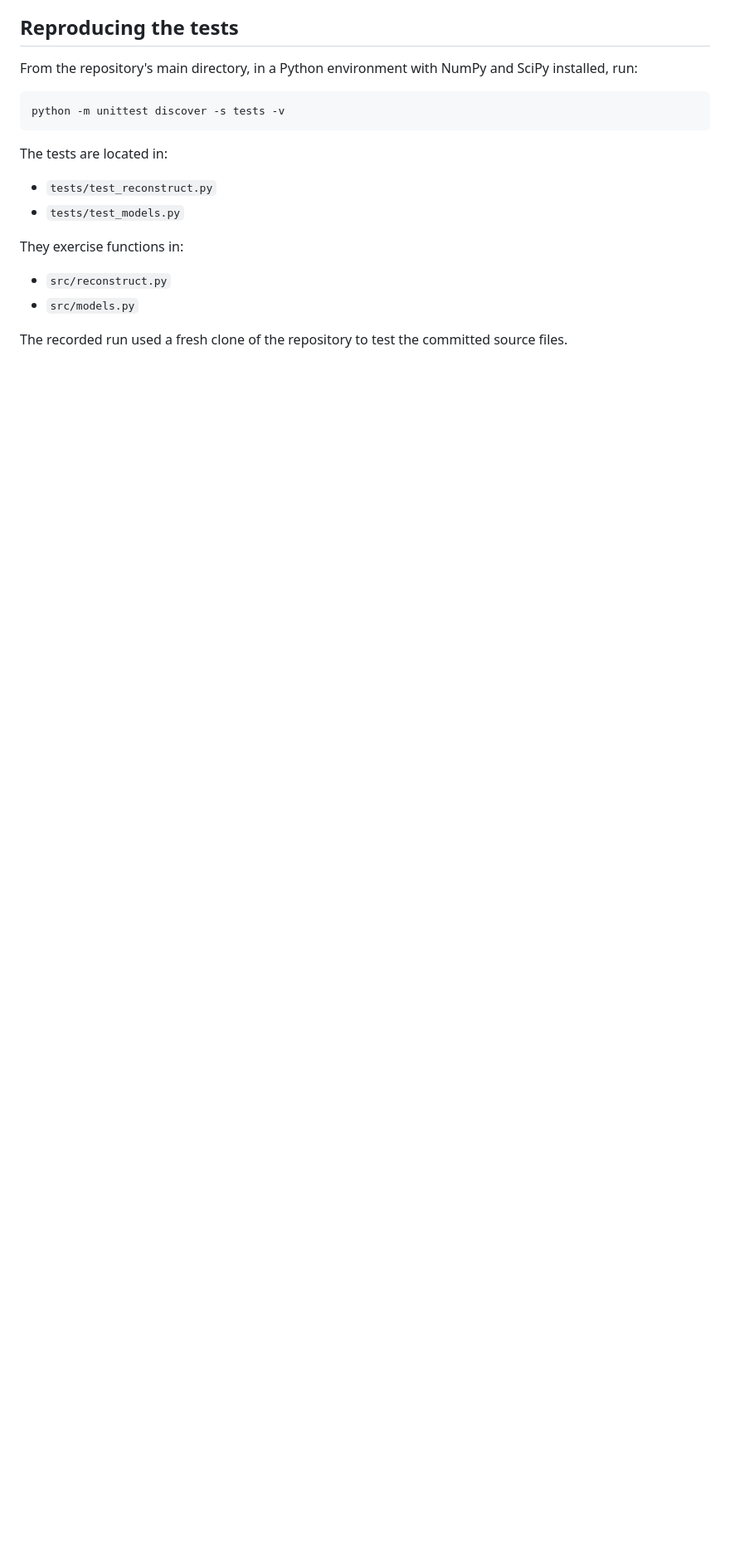
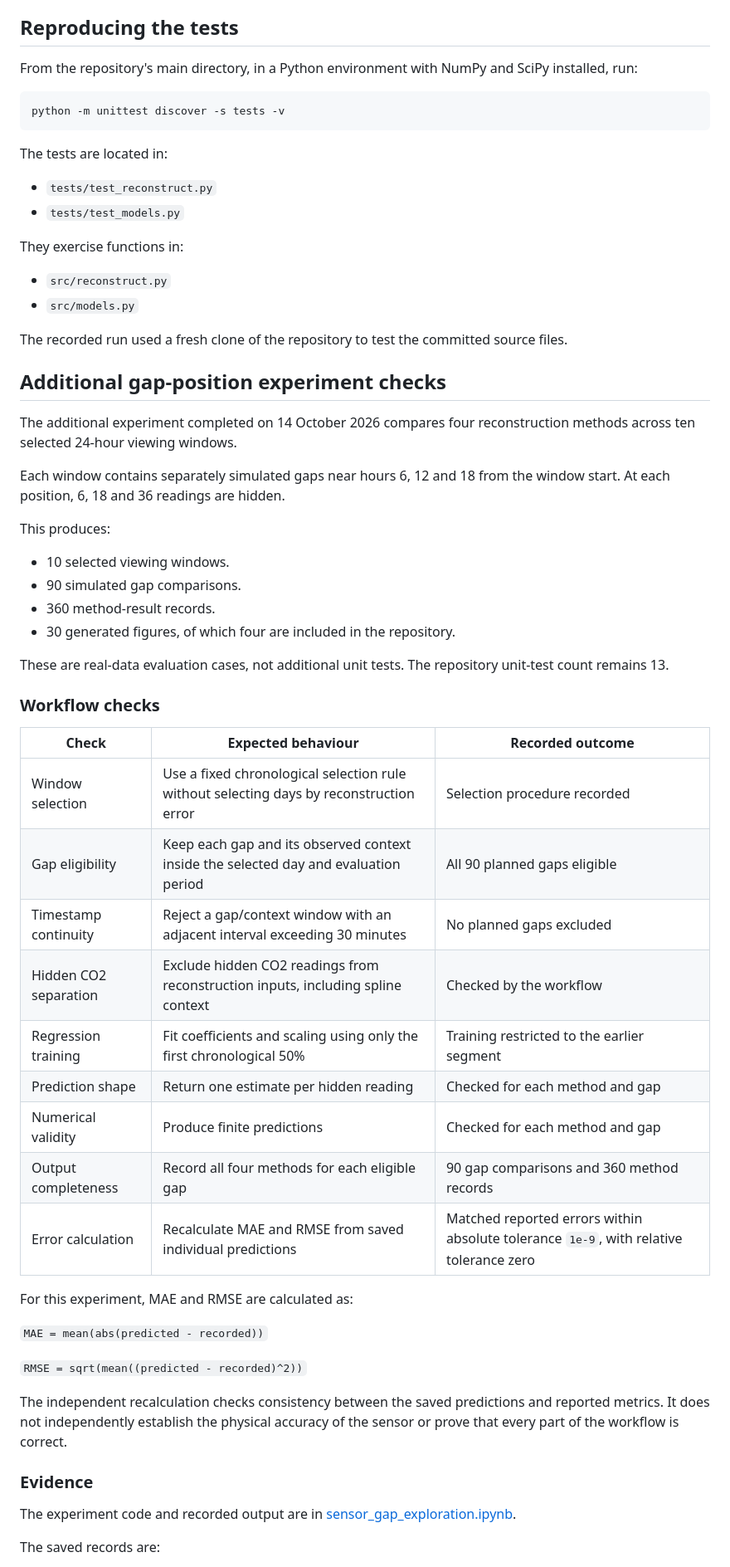
Before and after one commit to msim0039-bit/mma3001-sensor-project, a Markdown page: TEST_REPORT.md, the part around one of its changes. Shown at 83% size. GitHub-like rendering; blank space fills up the shorter version.

Commit message:
Update TEST_REPORT.md
Document gap-position experiment verification

```diff
--- a/TEST_REPORT.md
+++ b/TEST_REPORT.md
@@ -101,3 +104,47 @@ They exercise functions in:
 
 The recorded run used a fresh clone of the repository to test the committed source files.
 
+## Additional gap-position experiment checks
+
+The additional experiment completed on 14 October 2026 compares four reconstruction methods across ten selected 24-hour viewing windows.
+
+Each window contains separately simulated gaps near hours 6, 12 and 18 from the window start. At each position, 6, 18 and 36 readings are hidden.
+
+This produces:
+
+- 10 selected viewing windows.
+- 90 simulated gap comparisons.
+- 360 method-result records.
+- 30 generated figures, of which four are included in the repository.
+
+These are real-data evaluation cases, not additional unit tests. The repository unit-test count remains 13.
+
+### Workflow checks
+
+| Check | Expected behaviour | Recorded outcome |
+| --- | --- | --- |
+| Window selection | Use a fixed chronological selection rule without selecting days by reconstruction error | Selection procedure recorded |
+| Gap eligibility | Keep each gap and its observed context inside the selected day and evaluation period | All 90 planned gaps eligible |
+| Timestamp continuity | Reject a gap/context window with an adjacent interval exceeding 30 minutes | No planned gaps excluded |
+| Hidden CO2 separation | Exclude hidden CO2 readings from reconstruction inputs, including spline context | Checked by the workflow |
+| Regression training | Fit coefficients and scaling using only the first chronological 50% | Training restricted to the earlier segment |
+| Prediction shape | Return one estimate per hidden reading | Checked for each method and gap |
+| Numerical validity | Produce finite predictions | Checked for each method and gap |
+| Output completeness | Record all four methods for each eligible gap | 90 gap comparisons and 360 method records |
+| Error calculation | Recalculate MAE and RMSE from saved individual predictions | Matched reported errors within absolute tolerance `1e-9`, with relative tolerance zero |
+
+For this experiment, MAE and RMSE are calculated as:
+
+`MAE = mean(abs(predicted - recorded))`
+
+`RMSE = sqrt(mean((predicted - recorded)^2))`
+
+The independent recalculation checks consistency between the saved predictions and reported metrics. It does not independently establish the physical accuracy of the sensor or prove that every part of the workflow is correct.
+
+### Evidence
+
+The experiment code and recorded output are in
+[sensor_gap_exploration.ipynb](sensor_gap_exploration.ipynb).
+
+The saved records are:
+
```
Also changed, not shown: other parts of TEST_REPORT.md (+36 -3 lines).
